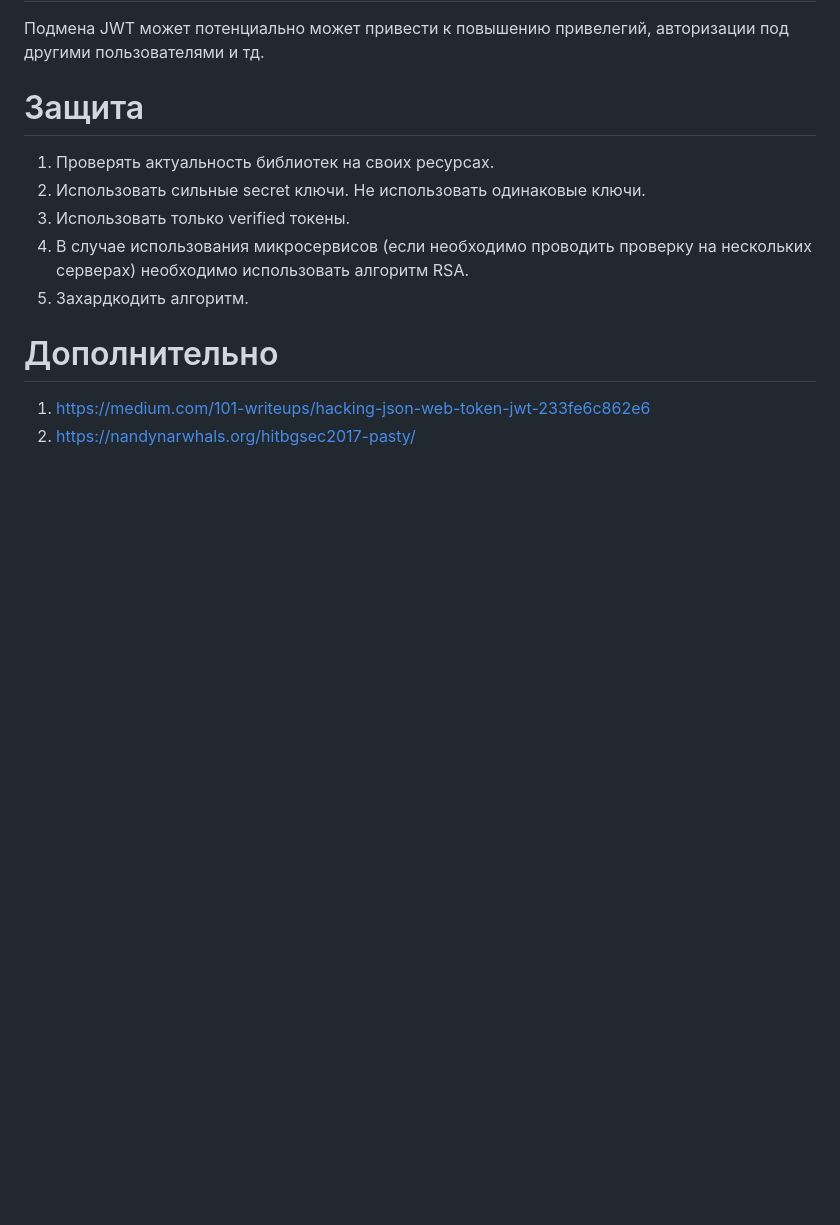
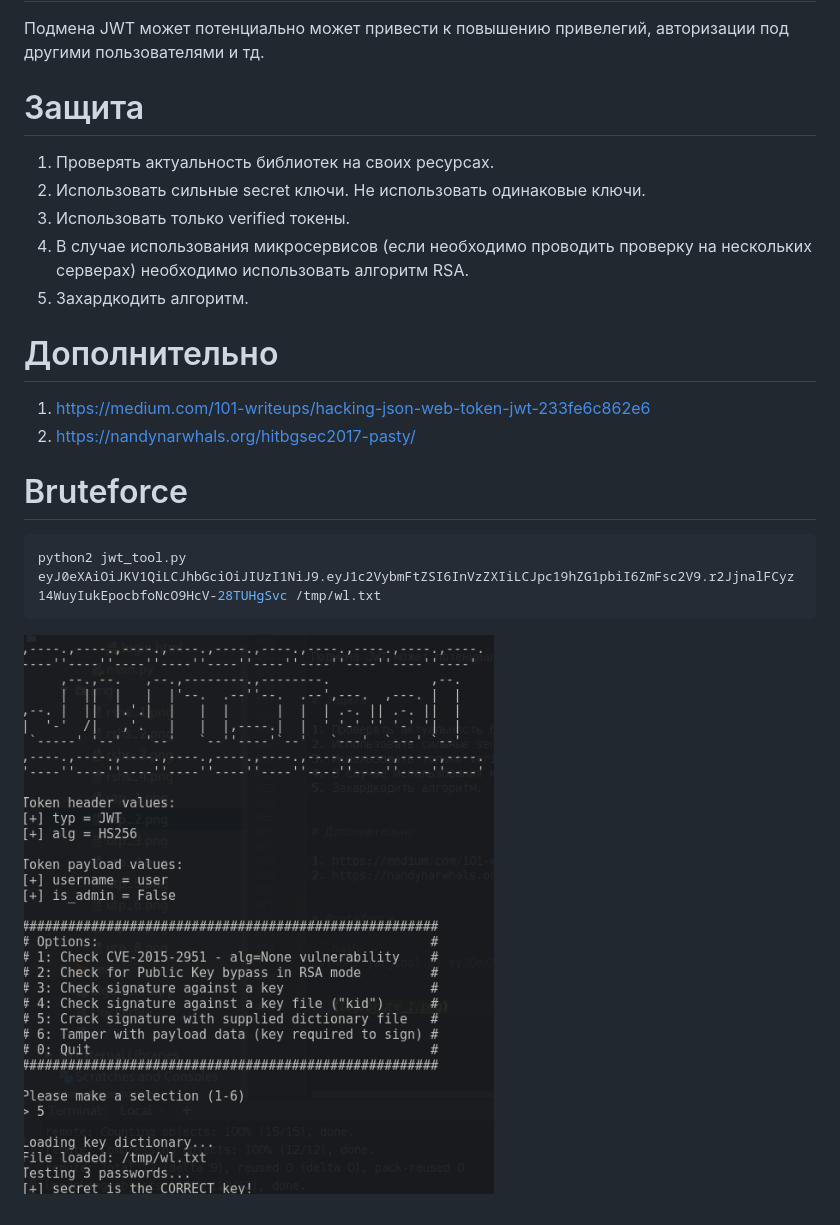
Before and after one commit to act1on3/shift2019, a Markdown page: jwt_insecure/JWT.md, the part around the change. Rendered like a GitHub page; pictures changed too: jwt_insecure/img/brute_1.png (added); blank space fills up the shorter version.

````diff
--- a/jwt_insecure/JWT.md
+++ b/jwt_insecure/JWT.md
@@ -467,3 +467,12 @@ print(jwt.encode({'username': 'user', 'is_admin': True}, # изменяем зн
 
 1. https://medium.com/101-writeups/hacking-json-web-token-jwt-233fe6c862e6
 2. https://nandynarwhals.org/hitbgsec2017-pasty/
+
+
+# Bruteforce
+
+```bash
+python2 jwt_tool.py eyJ0eXAiOiJKV1QiLCJhbGciOiJIUzI1NiJ9.eyJ1c2VybmFtZSI6InVzZXIiLCJpc19hZG1pbiI6ZmFsc2V9.r2JjnalFCyz14WuyIukEpocbfoNcO9HcV-28TUHgSvc /tmp/wl.txt
+```
+
+![](img/brute_1.png)
````
